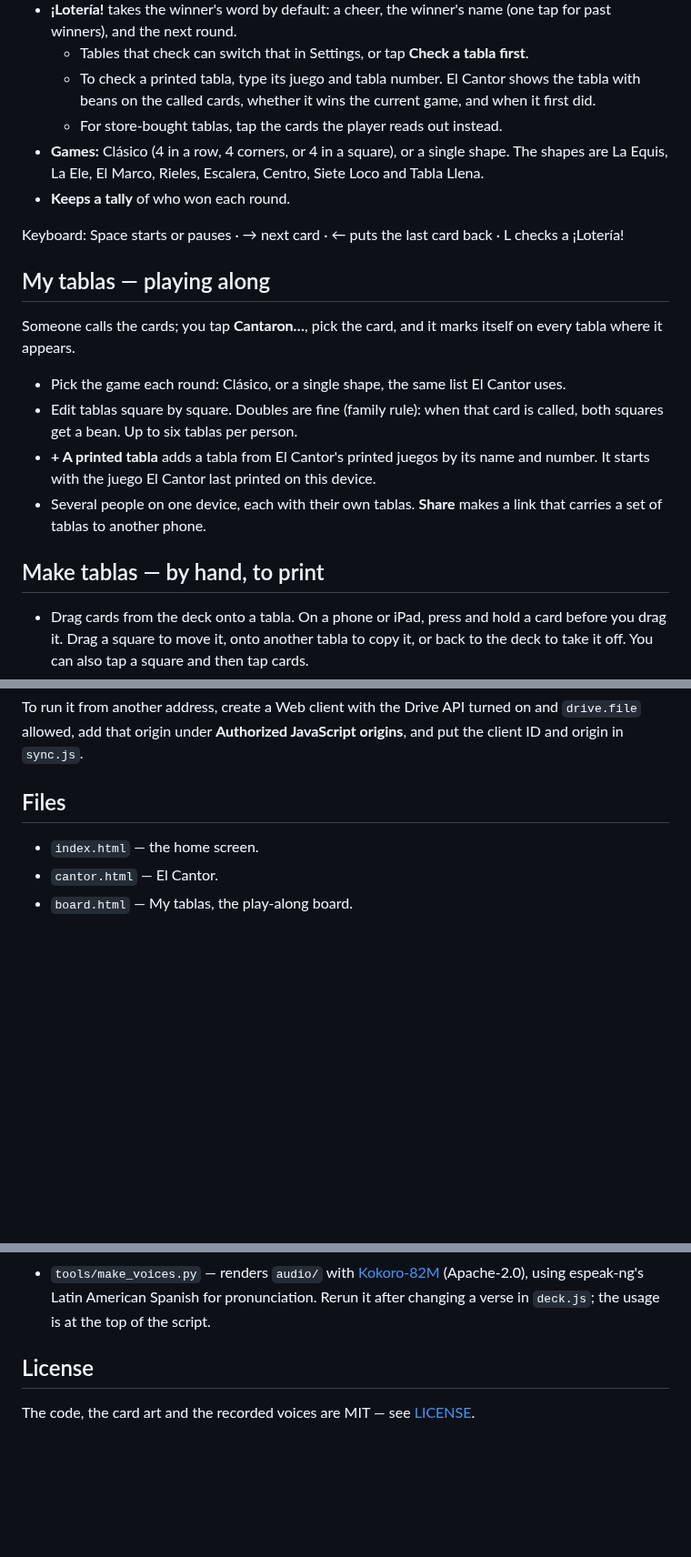
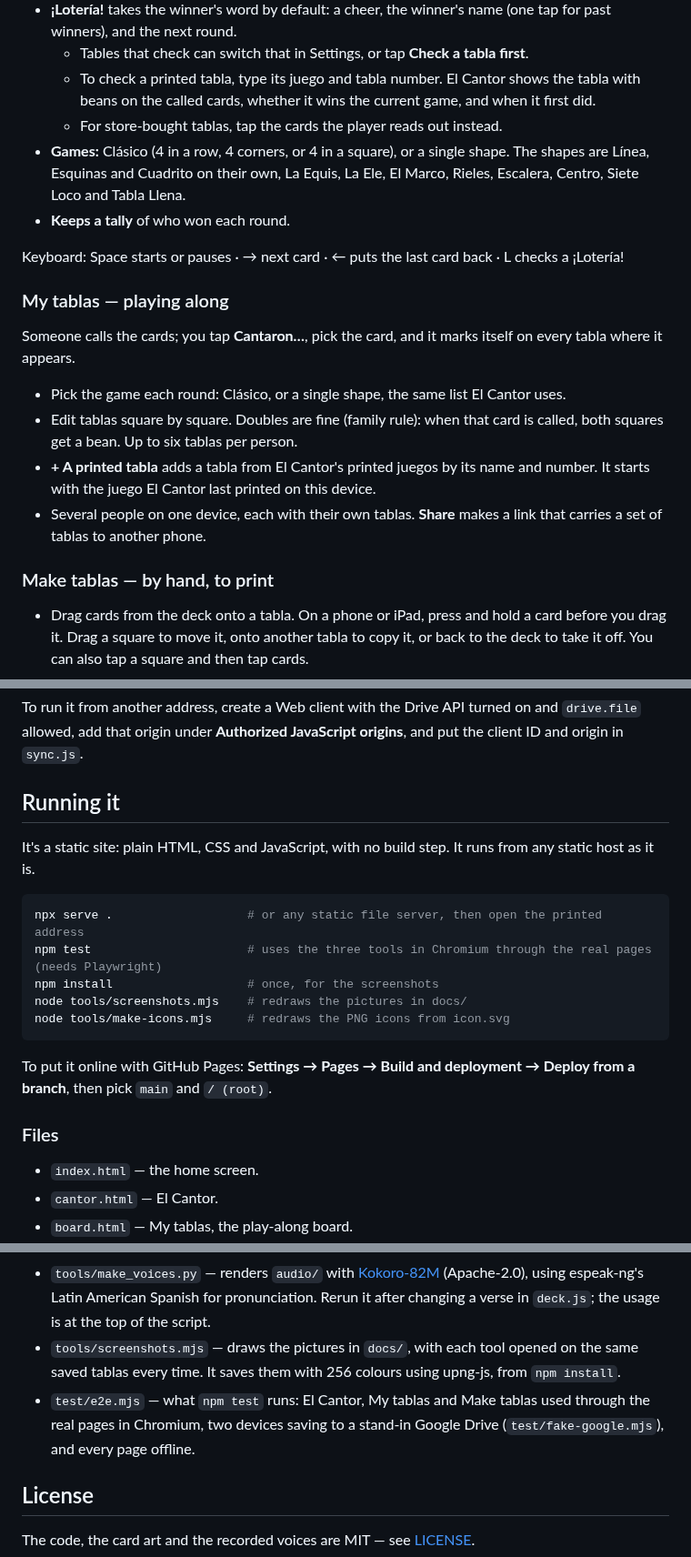
Before and after one commit to markjf99702/el-cantor, a Markdown page: README.md, 3 parts joined by grey strips. Shown at 91% size. Drawn GitHub-style; blank space fills up the shorter version.

````diff
--- a/README.md
+++ b/README.md
@@ -23,12 +33,12 @@ Every page has a ⌂ button back to the home screen. They all load the same `dec
   - Tables that check can switch that in Settings, or tap **Check a tabla first**.
   - To check a printed tabla, type its juego and tabla number. El Cantor shows the tabla with beans on the called cards, whether it wins the current game, and when it first did.
   - For store-bought tablas, tap the cards the player reads out instead.
-- **Games:** Clásico (4 in a row, 4 corners, or 4 in a square), or a single shape. The shapes are La Equis, La Ele, El Marco, Rieles, Escalera, Centro, Siete Loco and Tabla Llena.
+- **Games:** Clásico (4 in a row, 4 corners, or 4 in a square), or a single shape. The shapes are Línea, Esquinas and Cuadrito on their own, La Equis, La Ele, El Marco, Rieles, Escalera, Centro, Siete Loco and Tabla Llena.
 - **Keeps a tally** of who won each round.
 
 Keyboard: Space starts or pauses · → next card · ← puts the last card back · L checks a ¡Lotería!
 
-## My tablas — playing along
+### My tablas — playing along
 
 Someone calls the cards; you tap **Cantaron…**, pick the card, and it marks itself on every tabla where it appears.
 
@@ -37,7 +47,7 @@ Someone calls the cards; you tap **Cantaron…**, pick the card, and it marks it
 - **+ A printed tabla** adds a tabla from El Cantor's printed juegos by its name and number. It starts with the juego El Cantor last printed on this device.
 - Several people on one device, each with their own tablas. **Share** makes a link that carries a set of tablas to another phone.
 
-## Make tablas — by hand, to print
+### Make tablas — by hand, to print
 
 - Drag cards from the deck onto a tabla. On a phone or iPad, press and hold a card before you drag it. Drag a square to move it, onto another tabla to copy it, or back to the deck to take it off. You can also tap a square and then tap cards.
 - **Doubles ✓** is the family rule: a card can go on a tabla twice, but not three times. **Random** makes a tabla like Mark's four, with 15 cards and one of them twice, side by side in the middle. Turn it off to allow each card only once.
@@ -67,7 +77,21 @@ Things that come with sharing the client:
 
 To run it from another address, create a Web client with the Drive API turned on and `drive.file` allowed, add that origin under **Authorized JavaScript origins**, and put the client ID and origin in `sync.js`.
 
-## Files
+## Running it
+
+It's a static site: plain HTML, CSS and JavaScript, with no build step. It runs from any static host as it is.
+
+```sh
+npx serve .                   # or any static file server, then open the printed address
+npm test                      # uses the three tools in Chromium through the real pages (needs Playwright)
+npm install                   # once, for the screenshots
+node tools/screenshots.mjs    # redraws the pictures in docs/
+node tools/make-icons.mjs     # redraws the PNG icons from icon.svg
+```
+
+To put it online with GitHub Pages: **Settings → Pages → Build and deployment → Deploy from a branch**, then pick `main` and `/ (root)`.
+
+### Files
 
 - `index.html` — the home screen.
 - `cantor.html` — El Cantor.
@@ -88,6 +112,8 @@ To run it from another address, create a Web client with the Drive API turned on
   - One clip per card: the verse, a breath, the name. Plus the opening line and ¡Lotería!
   - `voices.json` lists the voices and where each verse ends, so Adivinanza can stop before the name.
 - `tools/make_voices.py` — renders `audio/` with [Kokoro-82M](https://github.com/hexgrad/kokoro) (Apache-2.0), using espeak-ng's Latin American Spanish for pronunciation. Rerun it after changing a verse in `deck.js`; the usage is at the top of the script.
+- `tools/screenshots.mjs` — draws the pictures in `docs/`, with each tool opened on the same saved tablas every time. It saves them with 256 colours using upng-js, from `npm install`.
+- `test/e2e.mjs` — what `npm test` runs: El Cantor, My tablas and Make tablas used through the real pages in Chromium, two devices saving to a stand-in Google Drive (`test/fake-google.mjs`), and every page offline.
 
 ## License
 
````
Also changed, not shown: other parts of README.md (+14 -4 lines), docs/phone-board.png (added), docs/phone-cantor.png (added), docs/phone-print.png (added), 3 other files.
